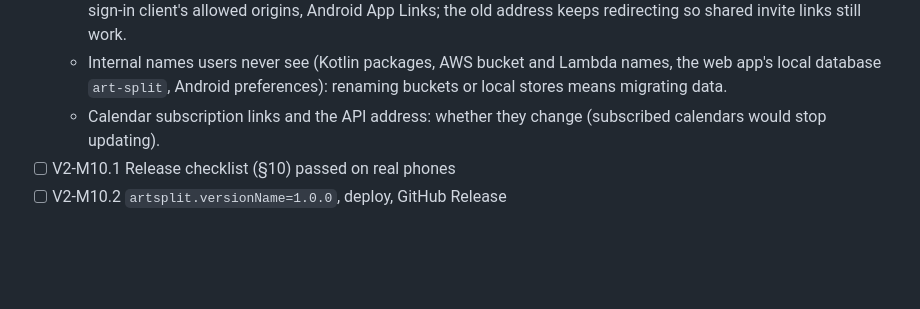
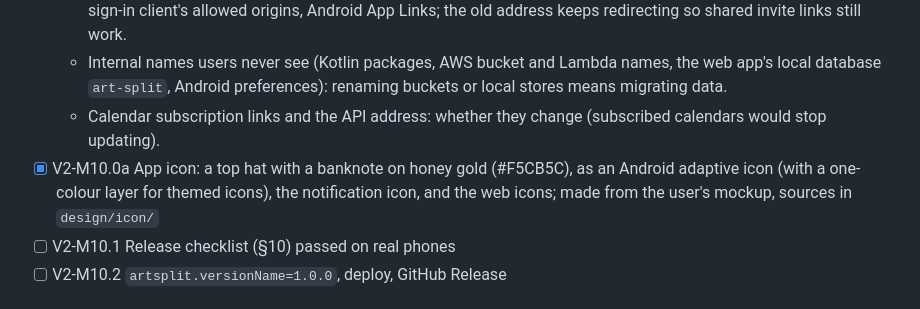
Before and after one commit to jacekgajek/kapelusz, a Markdown page: ITERATION_2.md, the part around the change. Rendered like a GitHub page; blank space fills up the shorter version.

Commit message:
docs: app icon is part of V2-M10
Co-Authored-By: Claude Opus 5.5 <noreply@anthropic.com>

```diff
--- a/ITERATION_2.md
+++ b/ITERATION_2.md
@@ -237,6 +237,7 @@ commit that completes them, task IDs in commit messages, plan changes in the dec
   - Web address `splitart.jacekgajek.com`: DNS, certificate and CloudFront in the my-aws Terraform, the Google sign-in client's allowed origins, Android App Links; the old address keeps redirecting so shared invite links still work.
   - Internal names users never see (Kotlin packages, AWS bucket and Lambda names, the web app's local database `art-split`, Android preferences): renaming buckets or local stores means migrating data.
   - Calendar subscription links and the API address: whether they change (subscribed calendars would stop updating).
+- [x] V2-M10.0a App icon: a top hat with a banknote on honey gold (#F5CB5C), as an Android adaptive icon (with a one-colour layer for themed icons), the notification icon, and the web icons; made from the user's mockup, sources in `design/icon/`
 - [ ] V2-M10.1 Release checklist (§10) passed on real phones
 - [ ] V2-M10.2 `artsplit.versionName=1.0.0`, deploy, GitHub Release
 
```
